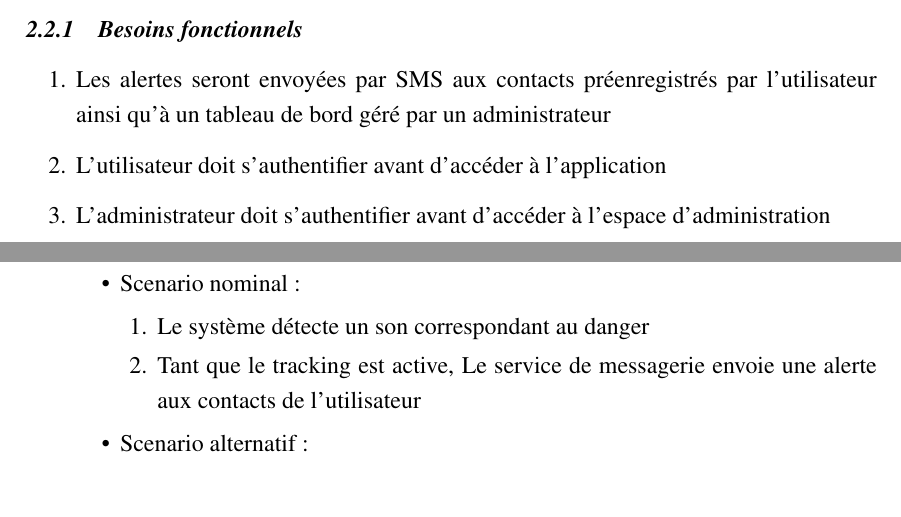
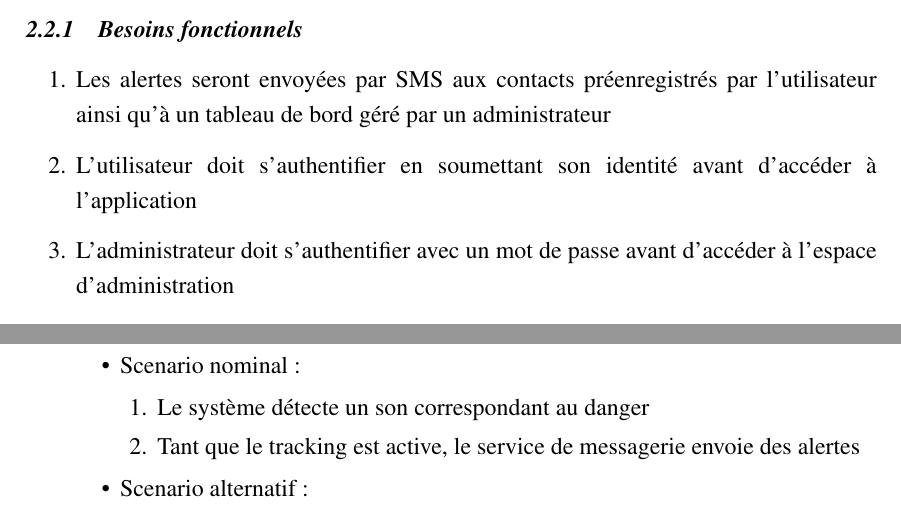
Before and after one commit to yveskalume/tfe, a LaTeX thesis (main.tex, which reads chapitres/chap2.tex): two parts of pages 35 and 42 of 81, joined at a grey line, cut so that both start at the same text. Compiled offline with pdfLaTeX.

Commit message:
after defense

```diff
--- a/chapitres/chap2.tex
+++ b/chapitres/chap2.tex
@@ -54,8 +54,8 @@ La conception d’un système exige de connaître les besoins des utilisateurs c
 \subsection{Besoins fonctionnels}
 \begin{enumerate}
 	\item Les alertes seront envoyées par SMS aux contacts préenregistrés par l'utilisateur ainsi qu'à un tableau de bord géré par un administrateur
-	\item L’utilisateur doit s’authentifier avant d’accéder à l’application
-	\item L’administrateur doit s’authentifier avant d’accéder à l’espace d’administration
+	\item L’utilisateur doit s’authentifier en soumettant son identité avant d’accéder à l’application
+	\item L’administrateur doit s’authentifier avec un mot de passe avant d’accéder à l’espace d’administration
 	\item L’utilisateur peut ajouter des contacts qui recevront les alertes
 	\item L’utilisateur peut consulter la liste de ses contacts.
 	\item L’utilisateur peut modifier les contacts qu’il a ajoutés
@@ -305,7 +305,7 @@ Dans le cadre de notre travail, le diagramme de cas d'utilisation revêt une imp
 		\item Scenario nominal :
 		\begin{enumerate}[label=\arabic*.]
 			\item Le système détecte un son correspondant au danger
-			\item Tant que le tracking est active, Le service de messagerie envoie une alerte aux contacts de l’utilisateur
+			\item Tant que le tracking est active, le service de messagerie envoie des alertes
 		\end{enumerate}
 		\item Scenario alternatif :
 		\begin{enumerate}[label=\arabic*.]
```
Also changed, not shown: images/admin_auth.png, main.pdf, 2 other files.
